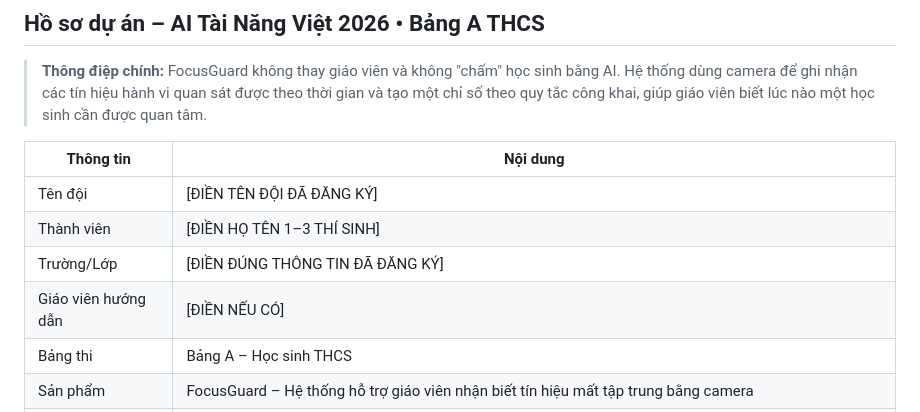
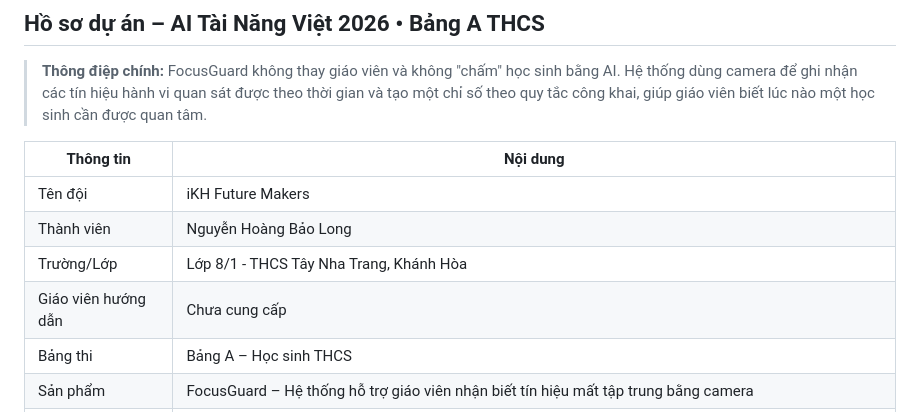
Before and after one commit to hoangvan06121982nt-coder/focusguardAI, a Markdown page: competition/ai-tai-nang-viet-2026/01_FocusGuard_HoSo_BangA_8trang_SOURCE.md, the part around the change. GitHub-like rendering.

Commit message:
docs: fill registered team information

```diff
--- a/competition/ai-tai-nang-viet-2026/01_FocusGuard_HoSo_BangA_8trang_SOURCE.md
+++ b/competition/ai-tai-nang-viet-2026/01_FocusGuard_HoSo_BangA_8trang_SOURCE.md
@@ -5,10 +5,10 @@
 
 | Thông tin | Nội dung |
 |---|---|
-| Tên đội | [ĐIỀN TÊN ĐỘI ĐÃ ĐĂNG KÝ] |
-| Thành viên | [ĐIỀN HỌ TÊN 1–3 THÍ SINH] |
-| Trường/Lớp | [ĐIỀN ĐÚNG THÔNG TIN ĐÃ ĐĂNG KÝ] |
-| Giáo viên hướng dẫn | [ĐIỀN NẾU CÓ] |
+| Tên đội | iKH Future Makers |
+| Thành viên | Nguyễn Hoàng Bảo Long |
+| Trường/Lớp | Lớp 8/1 - THCS Tây Nha Trang, Khánh Hòa |
+| Giáo viên hướng dẫn | Chưa cung cấp |
 | Bảng thi | Bảng A – Học sinh THCS |
 | Sản phẩm | FocusGuard – Hệ thống hỗ trợ giáo viên nhận biết tín hiệu mất tập trung bằng camera |
 | Phiên bản mô tả | Nhánh chính `main` tại commit `950f8f5` (đã gồm giao diện mới; mã ứng dụng giống hệt commit `a9a0406` dùng để kiểm thử và chụp ảnh) |
```
